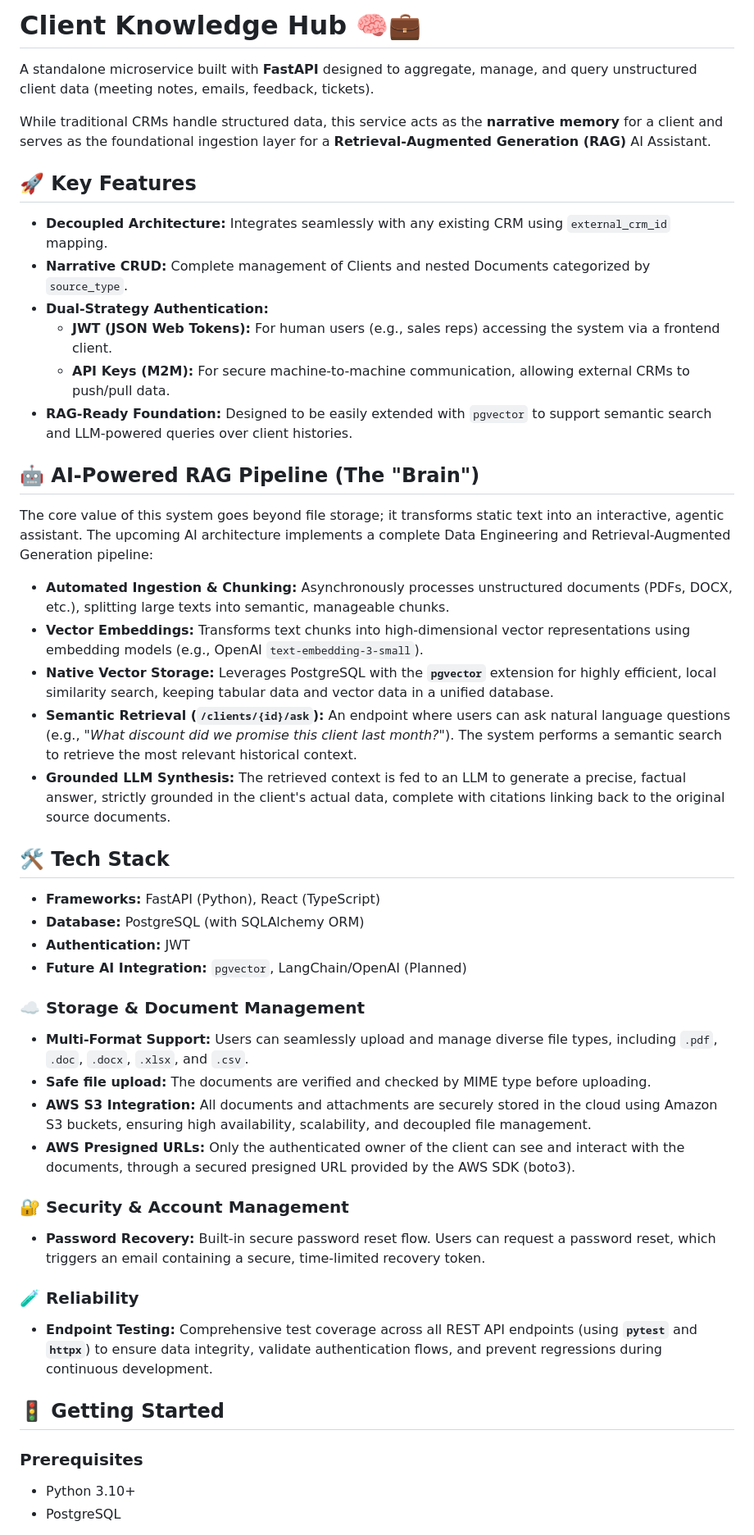
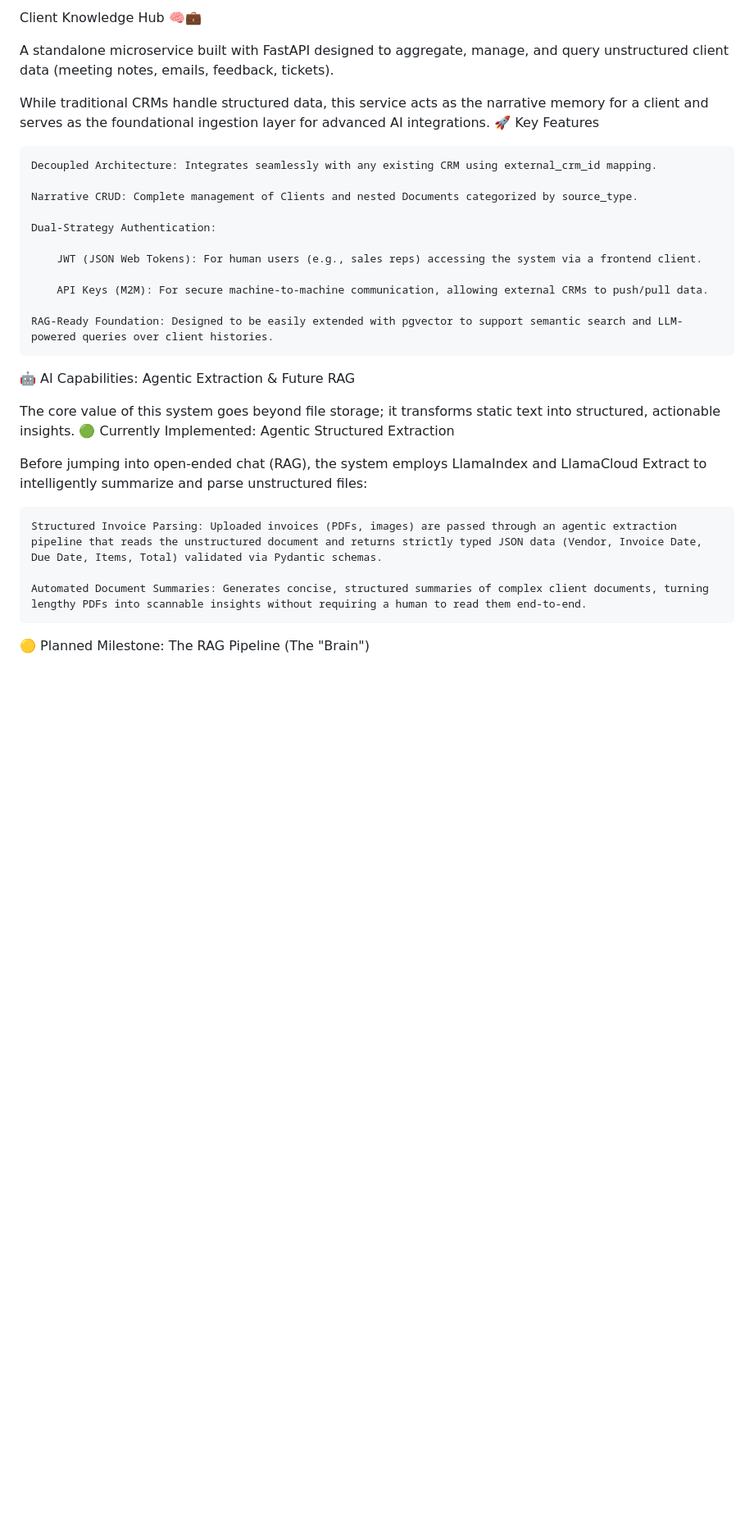
Before and after one commit to PascalauAlex/Client_Knowledge_Hub, a Markdown page: README.md, the part around one of its changes. Shown at 82% size. Rendered like a GitHub page; blank space fills up the shorter version.

Commit message:
Revise README for improved clarity and detail
Updated README to enhance clarity and detail about features, architecture, and installation instructions.

```diff
--- a/README.md
+++ b/README.md
@@ -1,50 +1,32 @@
-# Client Knowledge Hub 🧠💼
+Client Knowledge Hub 🧠💼
 
-A standalone microservice built with **FastAPI** designed to aggregate, manage, and query unstructured client data (meeting notes, emails, feedback, tickets).
+A standalone microservice built with FastAPI designed to aggregate, manage, and query unstructured client data (meeting notes, emails, feedback, tickets).
 
-While traditional CRMs handle structured data, this service acts as the **narrative memory** for a client and serves as the foundational ingestion layer for a **Retrieval-Augmented Generation (RAG)** AI Assistant.
+While traditional CRMs handle structured data, this service acts as the narrative memory for a client and serves as the foundational ingestion layer for advanced AI integrations.
+🚀 Key Features
 
-## 🚀 Key Features
+    Decoupled Architecture: Integrates seamlessly with any existing CRM using external_crm_id mapping.
 
-- **Decoupled Architecture:** Integrates seamlessly with any existing CRM using `external_crm_id` mapping.
-- **Narrative CRUD:** Complete management of Clients and nested Documents categorized by `source_type`.
-- **Dual-Strategy Authentication:**
-  - **JWT (JSON Web Tokens):** For human users (e.g., sales reps) accessing the system via a frontend client.
-  - **API Keys (M2M):** For secure machine-to-machine communication, allowing external CRMs to push/pull data.
-- **RAG-Ready Foundation:** Designed to be easily extended with `pgvector` to support semantic search and LLM-powered queries over client histories.
+    Narrative CRUD: Complete management of Clients and nested Documents categorized by source_type.
 
-## 🤖 AI-Powered RAG Pipeline (The "Brain")
+    Dual-Strategy Authentication:
 
-The core value of this system goes beyond file storage; it transforms static text into an interactive, agentic assistant. The upcoming AI architecture implements a complete Data Engineering and Retrieval-Augmented Generation pipeline:
+        JWT (JSON Web Tokens): For human users (e.g., sales reps) accessing the system via a frontend client.
 
-- **Automated Ingestion & Chunking:** Asynchronously processes unstructured documents (PDFs, DOCX, etc.), splitting large texts into semantic, manageable chunks.
-- **Vector Embeddings:** Transforms text chunks into high-dimensional vector representations using embedding models (e.g., OpenAI `text-embedding-3-small`).
-- **Native Vector Storage:** Leverages PostgreSQL with the **`pgvector`** extension for highly efficient, local similarity search, keeping tabular data and vector data in a unified database.
-- **Semantic Retrieval (`/clients/{id}/ask`):** An endpoint where users can ask natural language questions (e.g., *"What discount did we promise this client last month?"*). The system performs a semantic search to retrieve the most relevant historical context.
-- **Grounded LLM Synthesis:** The retrieved context is fed to an LLM to generate a precise, factual answer, strictly grounded in the client's actual data, complete with citations linking back to the original source documents.
+        API Keys (M2M): For secure machine-to-machine communication, allowing external CRMs to push/pull data.
 
-## 🛠️ Tech Stack
+    RAG-Ready Foundation: Designed to be easily extended with pgvector to support semantic search and LLM-powered queries over client histories.
 
-- **Frameworks:** FastAPI (Python), React (TypeScript)
-- **Database:** PostgreSQL (with SQLAlchemy ORM)
-- **Authentication:** JWT
-- **Future AI Integration:** `pgvector`, LangChain/OpenAI (Planned)
+🤖 AI Capabilities: Agentic Extraction & Future RAG
 
-### ☁️ Storage & Document Management
-- **Multi-Format Support:** Users can seamlessly upload and manage diverse file types, including `.pdf`, `.doc`, `.docx`, `.xlsx`, and `.csv`.
-- **Safe file upload:** The documents are verified and checked by MIME type before uploading.
-- **AWS S3 Integration:** All documents and attachments are securely stored in the cloud using Amazon S3 buckets, ensuring high availability, scalability, and decoupled file management.
-- **AWS Presigned URLs:** Only the authenticated owner of the client can see and interact with the documents, through a secured presigned URL provided by the AWS SDK (boto3).
+The core value of this system goes beyond file storage; it transforms static text into structured, actionable insights.
+🟢 Currently Implemented: Agentic Structured Extraction
 
-### 🔐 Security & Account Management
-- **Password Recovery:** Built-in secure password reset flow. Users can request a password reset, which triggers an email containing a secure, time-limited recovery token.
+Before jumping into open-ended chat (RAG), the system employs LlamaIndex and LlamaCloud Extract to intelligently summarize and parse unstructured files:
 
-### 🧪 Reliability
-- **Endpoint Testing:** Comprehensive test coverage across all REST API endpoints (using **`pytest`** and **`httpx`**) to ensure data integrity, validate authentication flows, and prevent regressions during continuous development.
+    Structured Invoice Parsing: Uploaded invoices (PDFs, images) are passed through an agentic extraction pipeline that reads the unstructured document and returns strictly typed JSON data (Vendor, Invoice Date, Due Date, Items, Total) validated via Pydantic schemas.
 
-## 🚦 Getting Started
+    Automated Document Summaries: Generates concise, structured summaries of complex client documents, turning lengthy PDFs into scannable insights without requiring a human to read them end-to-end.
 
-### Prerequisites
-- Python 3.10+
-- PostgreSQL
+🟡 Planned Milestone: The RAG Pipeline (The "Brain")
 
```
Also changed, not shown: other parts of README.md (+56 -5 lines).
